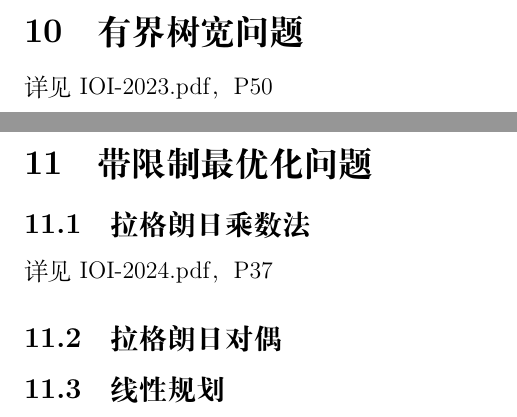
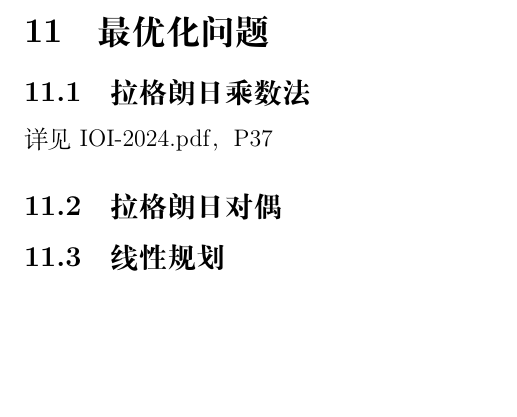
Before and after one commit to La5te2/Algorithm-Notes, a LaTeX document (TexNote/Algorithm/Algorithm Note.tex): two parts of pages 117 and 118 of 119 before the commit and part of page 119 of 120 after it, the two joined at a grey line, cut at the place of the change, the shorter picture padded with empty space. Compiled offline with XeLaTeX; a missing font is replaced by an installed copy or a similar font.

Commit message:
update catalog

```diff
--- a/TexNote/Algorithm/Algorithm Note.tex
+++ b/TexNote/Algorithm/Algorithm Note.tex
@@ -1155,11 +1162,7 @@ Sprague–Grundy理论指出，所有公平组合游戏都等价于单堆Nim游
 详见IOI-2023.pdf，P232
 
 \newpage
-\section{有界树宽问题}
-详见IOI-2023.pdf，P50
-
-\newpage
-\section{带限制最优化问题}
+\section{最优化问题}
 \subsection{拉格朗日乘数法}
 详见IOI-2024.pdf，P37
 \subsection{拉格朗日对偶}
```
Also changed, not shown: Articles/An Algorithm for Treewidth.pdf (added), Articles/Finding Tree-Decomposition.pdf (added), TexNote/Algorithm/Algorithm Note.pdf, TexNote/Algorithm/Algorithm Note.tex (9 more changed lines), 6 other files.
